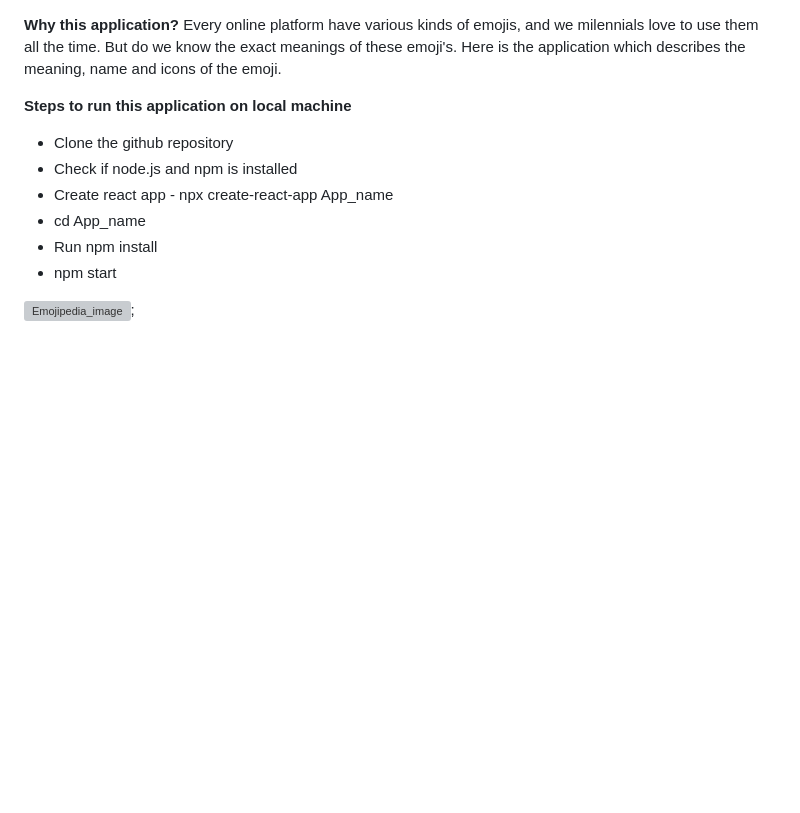
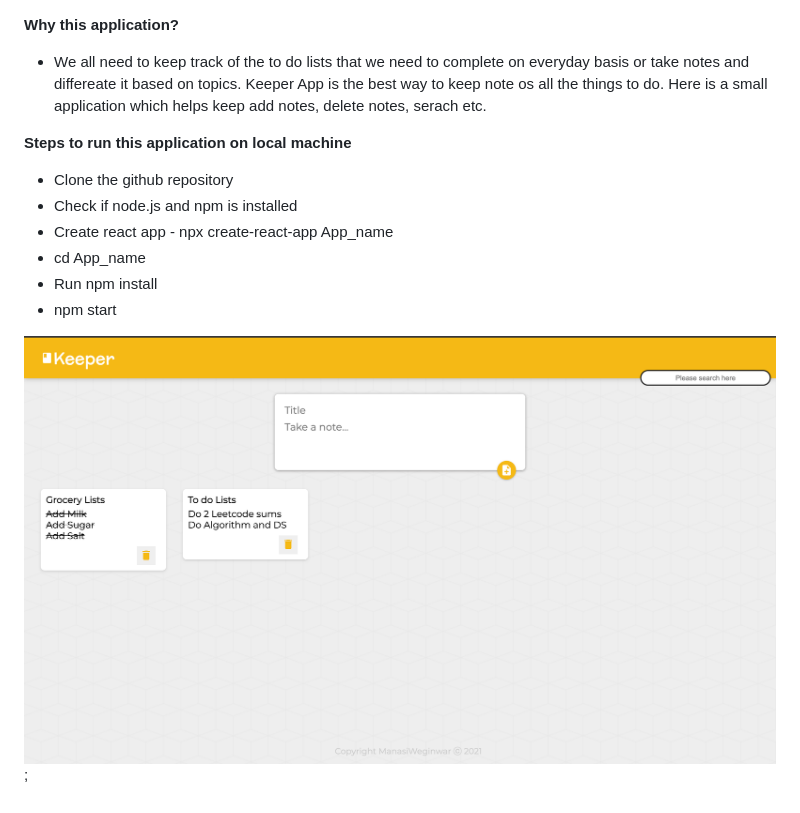
Before and after one commit to manasisb/KeeperApp, a Markdown page: README.md, the part around the change. GitHub-like rendering; pictures changed too: KeeperApp.png (added); blank space fills up the shorter version; grey boxes are pictures that could not be loaded.

```diff
--- a/README.md
+++ b/README.md
@@ -1,5 +1,5 @@
 **Why this application?**
-Every online platform have various kinds of emojis, and we milennials love to use them all the time. But do we know the exact meanings of these emoji's. Here is the application which describes the meaning, name and icons of the emoji.
+* We all need to keep track of the to do lists that we need to complete on everyday basis or take notes and differeate it based on topics. Keeper App is the best way to keep note os all the things to do. Here is a small application which helps keep add notes, delete notes, serach etc.
 
 
 **Steps to run this application on local machine**
@@ -11,4 +11,4 @@ Every online platform have various kinds of emojis, and we milennials love to us
 * Run npm install
 * npm start
 
-![Emojipedia_image](/Emojipedia.png);
+![KeeperApp](/KeeperApp.png);
```
